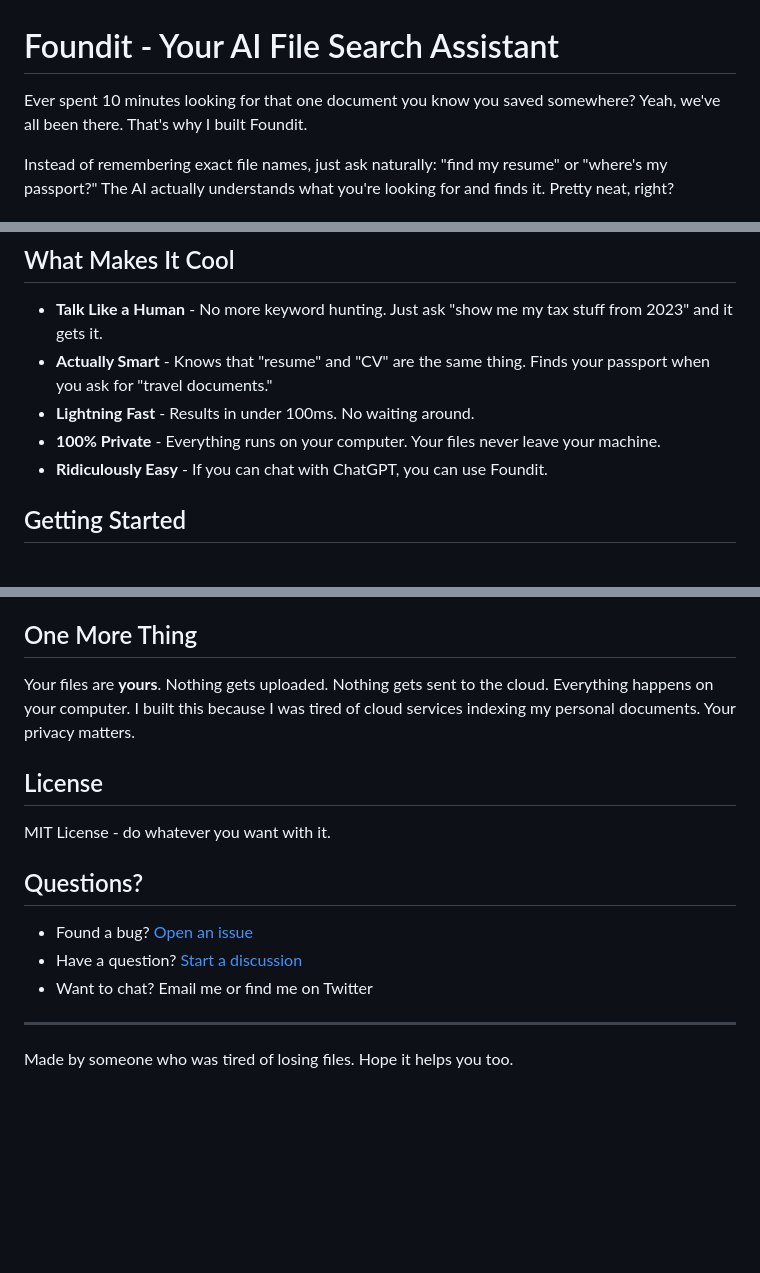
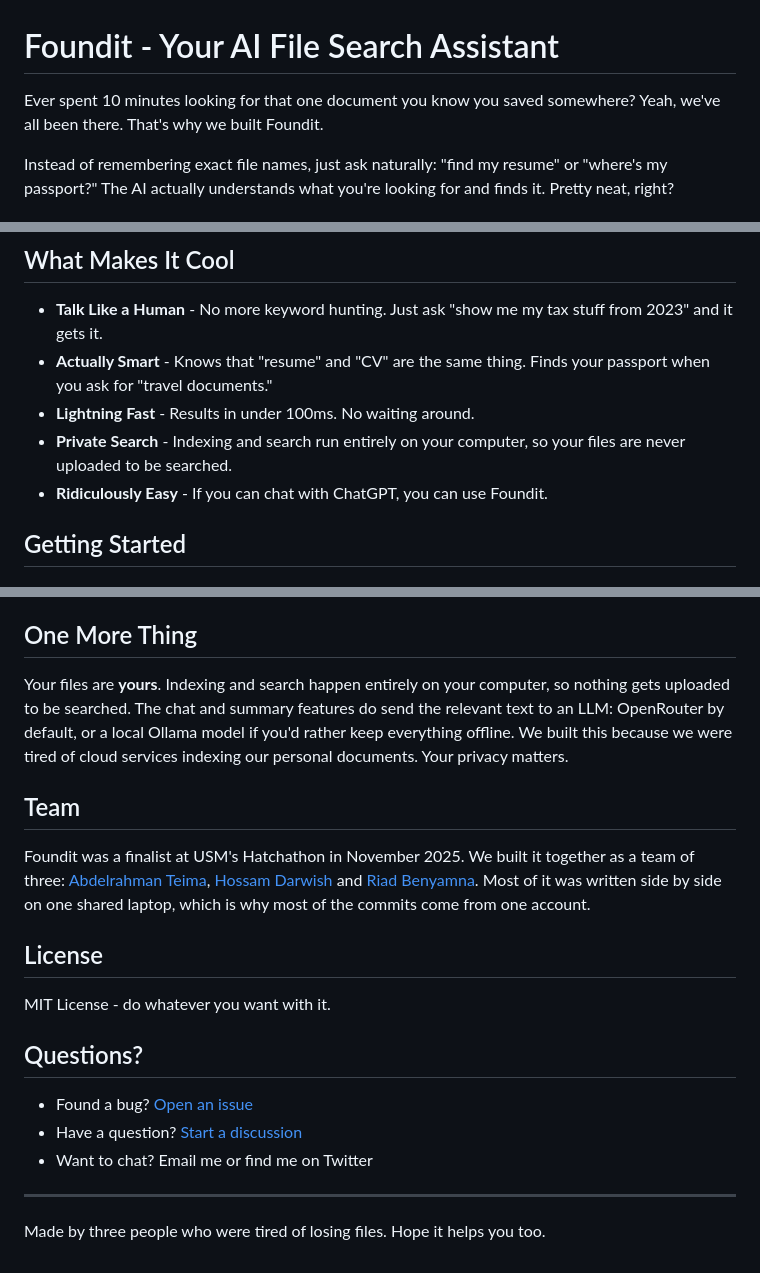
Before and after one commit to UnknownHacker1/Found.it, a Markdown page: README.md, 3 parts joined by grey strips. GitHub-like rendering; blank space fills up the shorter version.

Commit message:
README: say exactly what stays local, credit the team

```diff
--- a/README.md
+++ b/README.md
@@ -1,6 +1,6 @@
 # Foundit - Your AI File Search Assistant
 
-Ever spent 10 minutes looking for that one document you know you saved somewhere? Yeah, we've all been there. That's why I built Foundit.
+Ever spent 10 minutes looking for that one document you know you saved somewhere? Yeah, we've all been there. That's why we built Foundit.
 
 Instead of remembering exact file names, just ask naturally: "find my resume" or "where's my passport?" The AI actually understands what you're looking for and finds it. Pretty neat, right?
 
@@ -13,7 +13,7 @@ Instead of remembering exact file names, just ask naturally: "find my resume" or
 - **Talk Like a Human** - No more keyword hunting. Just ask "show me my tax stuff from 2023" and it gets it.
 - **Actually Smart** - Knows that "resume" and "CV" are the same thing. Finds your passport when you ask for "travel documents."
 - **Lightning Fast** - Results in under 100ms. No waiting around.
-- **100% Private** - Everything runs on your computer. Your files never leave your machine.
+- **Private Search** - Indexing and search run entirely on your computer, so your files are never uploaded to be searched.
 - **Ridiculously Easy** - If you can chat with ChatGPT, you can use Foundit.
 
 ## Getting Started
@@ -234,7 +234,11 @@ Stuff I'm working on:
 
 ## One More Thing
 
-Your files are **yours**. Nothing gets uploaded. Nothing gets sent to the cloud. Everything happens on your computer. I built this because I was tired of cloud services indexing my personal documents. Your privacy matters.
+Your files are **yours**. Indexing and search happen entirely on your computer, so nothing gets uploaded to be searched. The chat and summary features do send the relevant text to an LLM: OpenRouter by default, or a local Ollama model if you'd rather keep everything offline. We built this because we were tired of cloud services indexing our personal documents. Your privacy matters.
+
+## Team
+
+Foundit was a finalist at USM's Hatchathon in November 2025. We built it together as a team of three: [Abdelrahman Teima](https://github.com/UnknownHacker1), [Hossam Darwish](https://github.com/Hossam-Ismail) and [Riad Benyamna](https://github.com/Riad-Benyamna). Most of it was written side by side on one shared laptop, which is why most of the commits come from one account.
 
 ## License
 
@@ -248,4 +252,4 @@ MIT License - do whatever you want with it.
 
 ---
 
-Made by someone who was tired of losing files. Hope it helps you too.
+Made by three people who were tired of losing files. Hope it helps you too.
```
Also changed, not shown: other parts of README.md (+1 -1 lines).
